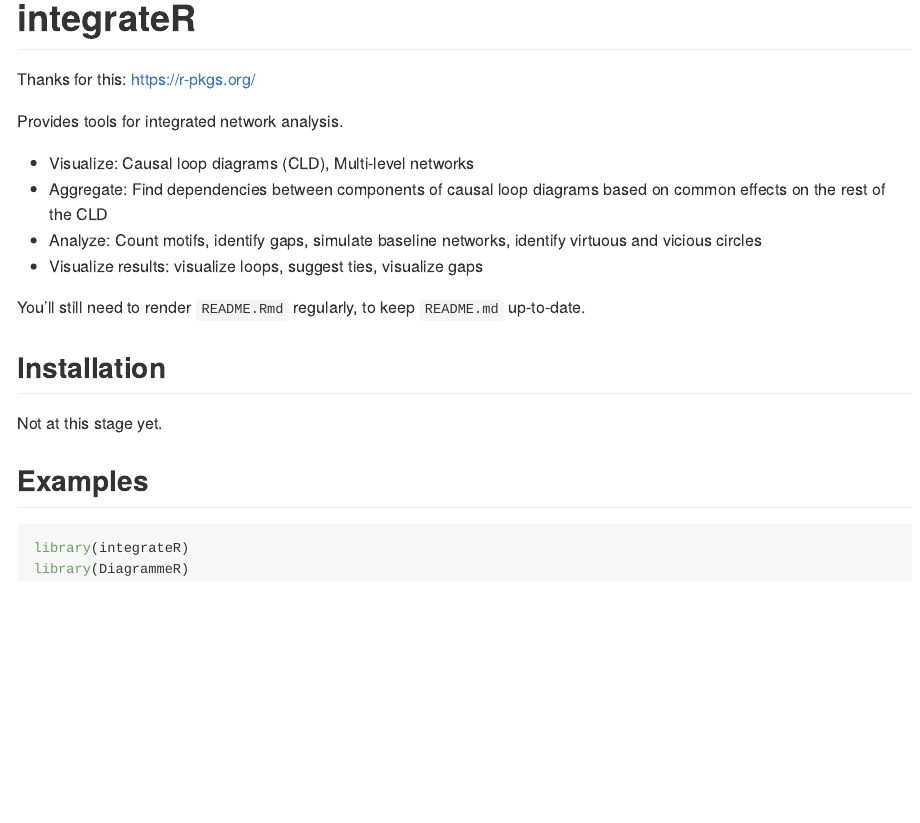
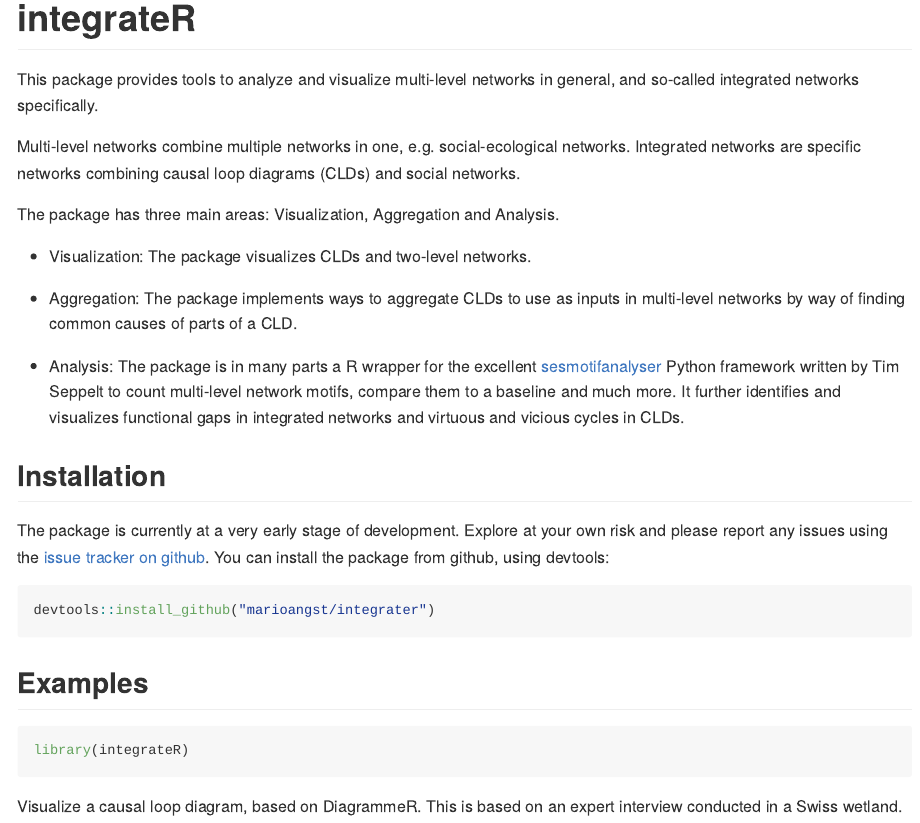
Before and after one commit to marioangst/motifr, an R Markdown document (README.Rmd): the page in a window 1100 px wide, from its top. The pictures show the output file README.md that the author committed with the source, drawn offline in the style of GitHub.

Commit message:
changes to documentation

````diff
--- a/README.Rmd
+++ b/README.Rmd
@@ -1,5 +1,6 @@
 ---
 title: integrateR
+always_allow_html: yes
 output:
   github_document
 ---
@@ -15,5 +16,5 @@ knitr::opts_chunk$set(
 )
 ```
 
-Thanks for this: https://r-pkgs.org/
+<!-- Thanks for this: https://r-pkgs.org/ -->
 
@@ -21,3 +22 @@ Must make a hex sticker at some point: https://cran.r-project.org/web/packages/h
 
-For packages that depend on python stuff, useful updates here:
-https://blog.rstudio.com/2019/12/20/reticulate-1-14/
@@ -30,50 +31,38 @@ https://blog.rstudio.com/2019/12/20/reticulate-1-14/
 <!-- badges: start -->
 <!-- badges: end -->
 
-Provides tools for integrated network analysis.
+This package provides tools to analyze and visualize multi-level networks in general, and so-called integrated networks specifically.
 
-- Visualize: Causal loop diagrams (CLD), Multi-level networks
-- Aggregate: Find dependencies between components of causal loop diagrams based on common effects on the rest of the CLD
-- Analyze: Count motifs, identify gaps, simulate baseline networks, identify virtuous and vicious circles
-- Visualize results: visualize loops, suggest ties, visualize gaps
+Multi-level networks combine multiple networks in one, e.g. social-ecological networks.
+Integrated networks are specific networks combining causal loop diagrams (CLDs) and social networks.
 
-You'll still need to render `README.Rmd` regularly, to keep `README.md` up-to-date.
+The package has three main areas: Visualization, Aggregation and Analysis.
+
+  - Visualization: The package visualizes CLDs and two-level networks.
+
+  - Aggregation: The package implements ways to aggregate CLDs to use as inputs in multi-level networks by way of finding common causes of parts of a CLD.
+
+  - Analysis: The package is in many parts a R wrapper for the excellent [sesmotifanalyser](https://gitlab.com/t.seppelt/sesmotifanalyser) Python framework written by Tim Seppelt to count multi-level network motifs, compare them to a baseline and much more. It further identifies and visualizes functional gaps in integrated networks and virtuous and vicious cycles in CLDs.
 
 
 ## Installation
 
-Not at this stage yet.
+The package is currently at a very early stage of development. Explore at your own risk and please report any issues using the [issue tracker on github](https://github.com/marioangst/integrateR/issues). You can install the package from github, using devtools:
+
+```{r eval=FALSE}
+devtools::install_github("marioangst/integrater")
+```
+
 
 ## Examples
 
+
 ```{r}
 library(integrateR)
-library(DiagrammeR)
 ```
 
+Visualize a causal loop diagram, based on DiagrammeR. This is based on an expert interview conducted in a Swiss wetland.
 
-<!-- Recoding: -->
-
-<!-- ```{r example} -->
-<!-- library(integrater) -->
-<!-- ## basic example code -->
-<!-- ``` -->
-
-
-<!-- ```{r} -->
-<!-- animal_codebook <- data.frame( -->
-<!--   animal = c("elephant", "pig", "lizard"), -->
-<!--   family = c("mammal","mammal","reptile")) -->
-<!-- vec <- sample(c("elephant", "pig", "lizard"), 50, TRUE) -->
-<!-- vec -->
-<!-- ``` -->
-
-
-<!-- Let's recode this: -->
-
-<!-- ```{r} -->
-<!-- rename_based_on_codebook(input = vec, -->
-<!--                          codebook = animal_codebook, -->
-<!--                          rawvar = "animal", -->
-<!--                          codevar = "family") -->
-<!-- ``` -->
+```{r, warning=FALSE, echo=FALSE}
+cld_viz <- visualize_cld_graph(concepts_df = cld_concepts,
+                               links_df = cld_el,
````
Also changed, not shown: vignettes/integrateR-Vignette.Rmd (added, +21 -0 lines), README.md, inst/motif_reference/motif_reference_3motifs.png (added), inst/motif_reference/motif_reference_4motifs.jpg (added), README.Rmd (19 more changed lines), 4 other files.
